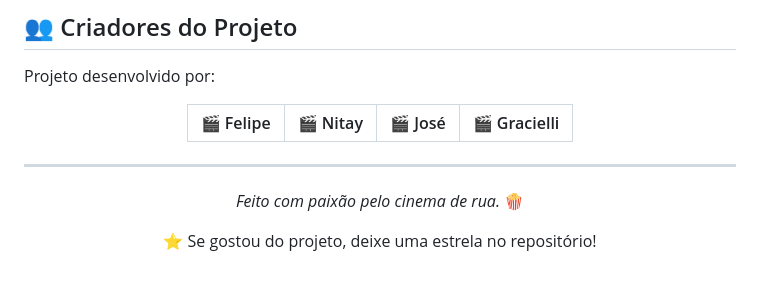
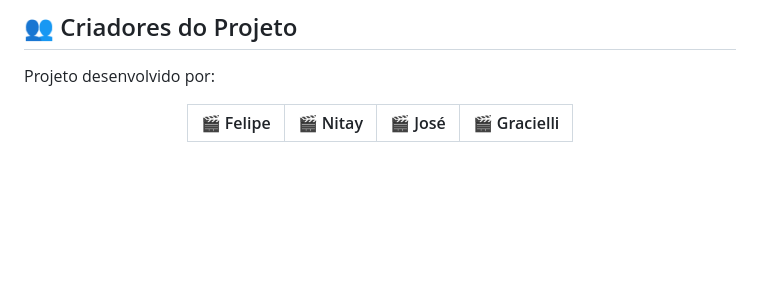
Before and after one commit to felipe2008pg1/locadora_fisica, a Markdown page: README.md, the part around the change. Drawn GitHub-style; blank space fills up the shorter version.

```diff
--- a/README.md
+++ b/README.md
@@ -205,13 +205,3 @@ Projeto desenvolvido por:
 | :---: | :---: | :---: | :---: |
 
 </div>
-
----
-
-<div align="center">
-
-*Feito com paixão pelo cinema de rua.* 🍿
-
-⭐ Se gostou do projeto, deixe uma estrela no repositório!
-
-</div>
```
